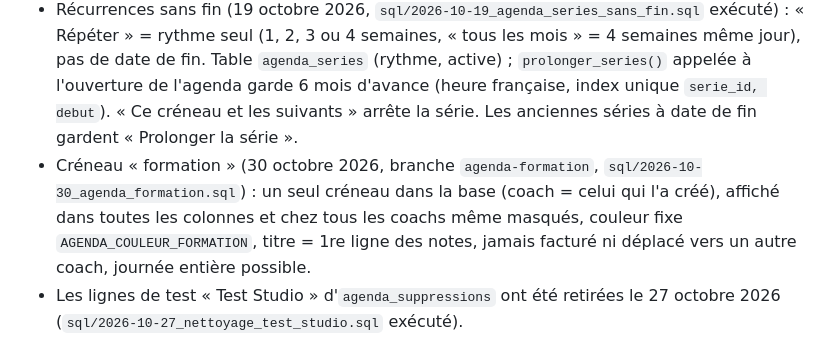
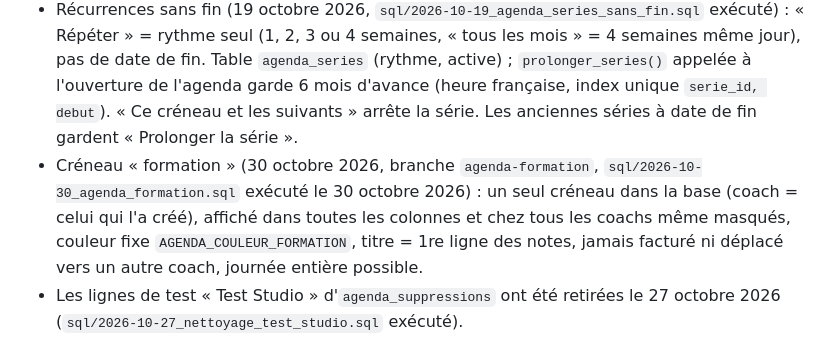
Before and after one commit to ONE2ONECOACHING/apex-app, a Markdown page: CLAUDE.md, the part around the change. GitHub-like rendering.

Commit message:
docs(claude): script formation exécuté
Co-Authored-By: Claude Opus 5.5 <noreply@anthropic.com>

```diff
--- a/CLAUDE.md
+++ b/CLAUDE.md
@@ -65,7 +65,7 @@ Rien ne doit changer pour les clients pendant cette étape.
 - Écran `pages/coach/agenda.js` (route `coach-agenda`), bloc « Mes coachings du jour » sur le tableau de bord. Glisser-déposer (heure, jour, coach en vue jour, semaine voisine en tenant le créneau contre le bord, avec animation), durée par les bordures haute et basse. Testé par Benjamin sur la preview le 9 octobre 2026.
 - Rendez-vous prospect (`sql/2026-10-12_agenda_prospects.sql`, en production le 12 octobre 2026) : `type = 'prospect'`, `prospect_nom` obligatoire, `prospect_tel`, jamais facturé. Récurrence toutes les 1 à 4 semaines, aussi sur un créneau existant ; le rythme d'une série se déduit de l'écart entre ses deux dernières séances.
 - Récurrences sans fin (19 octobre 2026, `sql/2026-10-19_agenda_series_sans_fin.sql` exécuté) : « Répéter » = rythme seul (1, 2, 3 ou 4 semaines, « tous les mois » = 4 semaines même jour), pas de date de fin. Table `agenda_series` (rythme, active) ; `prolonger_series()` appelée à l'ouverture de l'agenda garde 6 mois d'avance (heure française, index unique `serie_id, debut`). « Ce créneau et les suivants » arrête la série. Les anciennes séries à date de fin gardent « Prolonger la série ».
-- Créneau « formation » (30 octobre 2026, branche `agenda-formation`, `sql/2026-10-30_agenda_formation.sql`) : un seul créneau dans la base (coach = celui qui l'a créé), affiché dans toutes les colonnes et chez tous les coachs même masqués, couleur fixe `AGENDA_COULEUR_FORMATION`, titre = 1re ligne des notes, jamais facturé ni déplacé vers un autre coach, journée entière possible.
+- Créneau « formation » (30 octobre 2026, branche `agenda-formation`, `sql/2026-10-30_agenda_formation.sql` exécuté le 30 octobre 2026) : un seul créneau dans la base (coach = celui qui l'a créé), affiché dans toutes les colonnes et chez tous les coachs même masqués, couleur fixe `AGENDA_COULEUR_FORMATION`, titre = 1re ligne des notes, jamais facturé ni déplacé vers un autre coach, journée entière possible.
 - Les lignes de test « Test Studio » d'`agenda_suppressions` ont été retirées le 27 octobre 2026 (`sql/2026-10-27_nettoyage_test_studio.sql` exécuté).
 
 ## Étape 3 — Fiche client et programmes (en production depuis le 12 octobre 2026)
```
